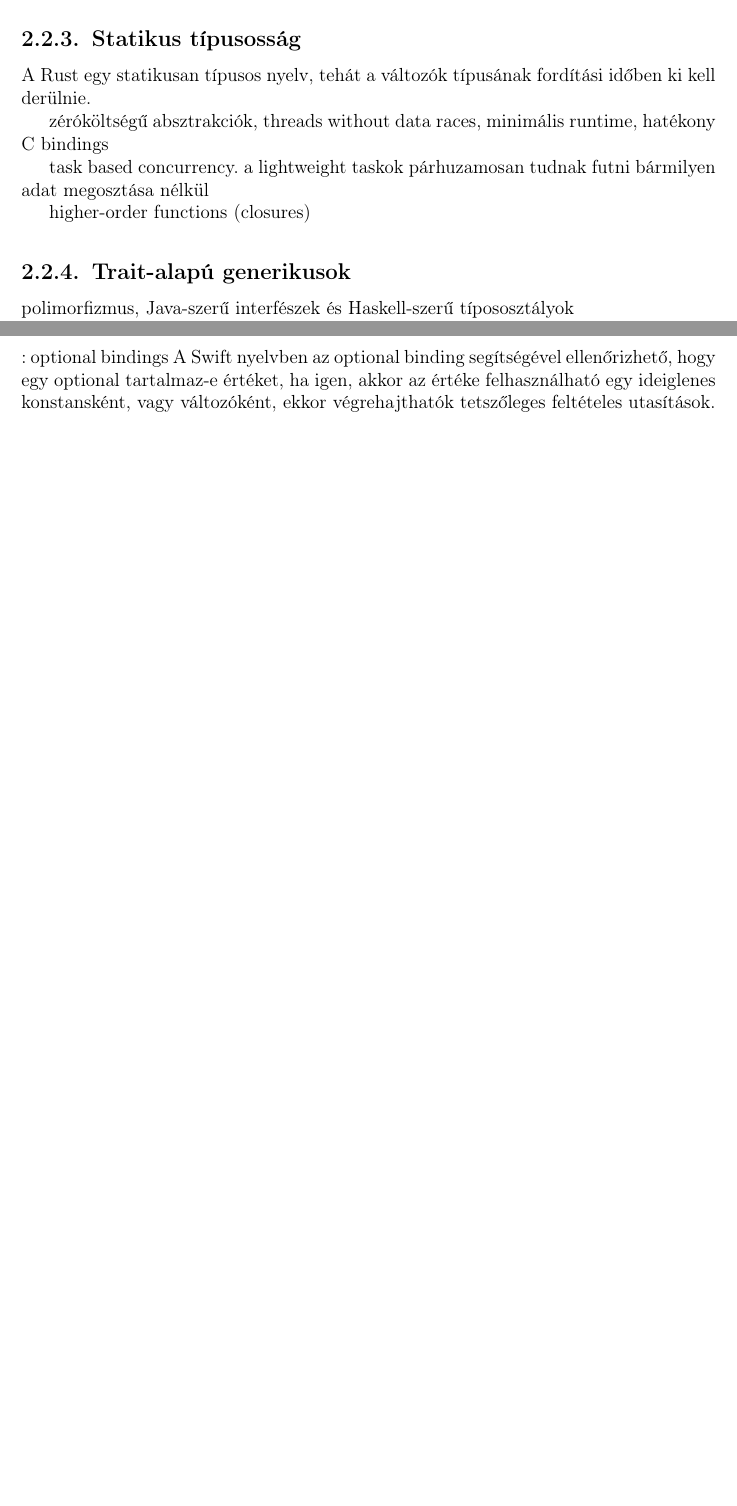
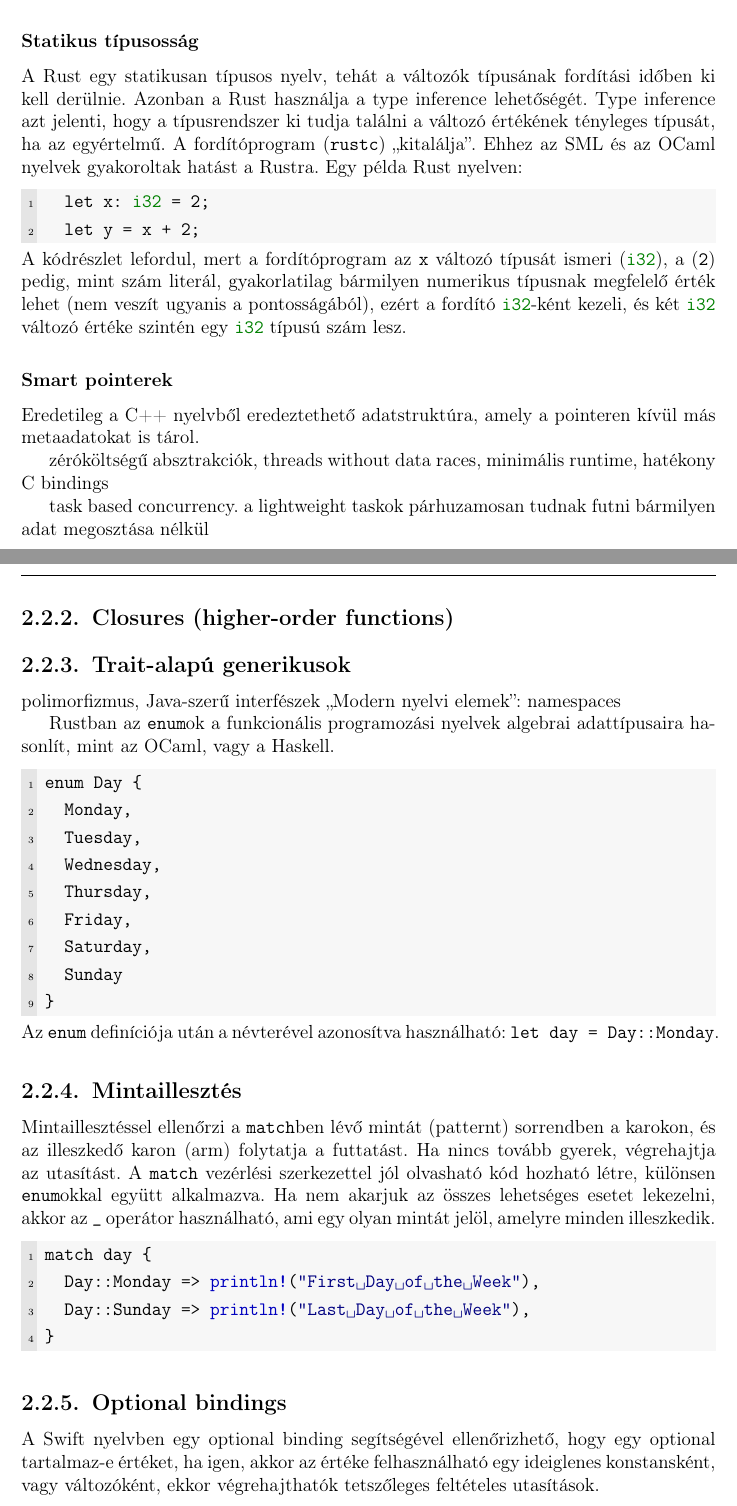
Before and after one commit to bencelaszlo/szakdolgozat-numerical-methods-rust, a LaTeX document (dolgozat/dolgozat.tex, which reads dolgozat/fejezetek/2_rust.tex): two parts of pages 11 and 12 of 42 before the commit and two parts of pages 11 and 12 of 43 after it, joined at a grey line, cut so that both start at the same text, the shorter picture padded with empty space. Compiled offline with pdfLaTeX.

Commit message:
Extend Chapter about the Rust language and its influences, use Hungarian quotation marks

```diff
--- a/dolgozat/fejezetek/2_rust.tex
+++ b/dolgozat/fejezetek/2_rust.tex
@@ -97,22 +103,52 @@ let v = "0";
 \end{lstlisting}
 Mivel gyakorlatilag egy új változó jön létre, a példa megfelel a fordító ellenőrzésén annak ellenére, hogy más típusú. A shadowing technikával létrejött új változó is természetesen immutable lesz. Összetett adatszerkezetek esetén nem javasolt a használata az általa okozott teljesítmény-csökkenés miatt.
 
-% TODO: A fejezet további részét még rendbe kell szedni!
+\subsubsection{Statikus típusosság}
+A Rust egy statikusan típusos nyelv, tehát a változók típusának fordítási időben ki kell derülnie. Azonban a Rust használja a type inference lehetőségét. Type inference azt jelenti, hogy a típusrendszer ki tudja találni a változó értékének tényleges típusát, ha az egyértelmű. A fordítóprogram (\lstinline{rustc}) „kitalálja”. Ehhez az SML és az OCaml nyelvek gyakoroltak hatást a Rustra. Egy példa Rust nyelven:
+\begin{lstlisting}[language=Rust, style=boxed]
+  let x: i32 = 2;
+  let y = x + 2;
+\end{lstlisting}
+A kódrészlet lefordul, mert a fordítóprogram az \lstinline{x} változó típusát ismeri (\lstinline{i32}), a (\lstinline{2}) pedig, mint szám literál, gyakorlatilag bármilyen numerikus típusnak megfelelő érték lehet (nem veszít ugyanis a pontosságából), ezért a fordító \lstinline{i32}-ként kezeli, és két \lstinline{i32} változó értéke szintén egy \lstinline{i32} típusú szám lesz.
+%https://ocaml.org/learn/tutorials/basics.html#Type-inference
+%https://smlnj.org/doc/Conversion/types.html
 
-\subsection{Statikus típusosság}
-
-A Rust egy statikusan típusos nyelv, tehát a változók típusának fordítási időben ki kell derülnie.
+\subsubsection{Smart pointerek}
+Eredetileg a C++ nyelvből eredeztethető adatstruktúra, amely a pointeren kívül más metaadatokat is tárol.
+%https://doc.rust-lang.org/book/ch15-00-smart-pointers.html
 
 zéróköltségű absztrakciók, threads without data races, minimális runtime, hatékony C bindings
 
 task based concurrency. a lightweight taskok párhuzamosan tudnak futni bármilyen adat megosztása nélkül
 
-higher-order functions (closures)
+\subsection{Closures (higher-order functions)}
 
 \subsection{Trait-alapú generikusok}
 
-polimorfizmus, Java-szerű interfészek és Haskell-szerű típososztályok
+polimorfizmus, Java-szerű interfészek
+„Modern nyelvi elemek”: namespaces
 
-nincs buffer overflow
+Rustban az \lstinline{enum}ok a funkcionális programozási nyelvek algebrai adattípusaira hasonlít, mint az OCaml, vagy a Haskell.
+\begin{lstlisting}[language=Rust, style=boxed]
+enum Day {
+  Monday,
+  Tuesday,
+  Wednesday,
+  Thursday,
+  Friday,
+  Saturday,
+  Sunday
+}
+\end{lstlisting}
+Az \lstinline{enum} definíciója után a névterével azonosítva használható: \lstinline{let day = Day::Monday}.
+% https://doc.rust-lang.org/book/ch06-00-enums.html
+%https://wiki.haskell.org/Algebraic_data_type
 
-"Modern nyelvi elemek": namespaces, destructors, Unicode, type infrence, disjoint unions.
+\subsection{Mintaillesztés}
+Mintaillesztéssel ellenőrzi a \lstinline{match}ben lévő mintát (patternt) sorrendben a karokon, és az illeszkedő karon (arm) folytatja a futtatást. Ha nincs tovább gyerek, végrehajtja az utasítást. A \lstinline{match} vezérlési szerkezettel jól olvasható kód hozható létre, különsen \lstinline{enum}okkal együtt alkalmazva. Ha nem akarjuk az összes lehetséges esetet lekezelni, akkor az \lstinline{_} operátor használható, ami egy olyan mintát jelöl, amelyre minden illeszkedik.
+\begin{lstlisting}[language=Rust, style=boxed]
+match day {
+  Day::Monday => println!("First Day of the Week"),
+  Day::Sunday => println!("Last Day of the Week"),
+}
+\end{lstlisting}
@@ -141,5 +158,5 @@ Resource acquisition is initialization (más néven Scope-Based Resource Managem
-\subsection{Swift}: optional bindings
-A Swift nyelvben az optional binding segítségével ellenőrizhető, hogy egy optional tartalmaz-e értéket, ha igen, akkor az értéke felhasználható egy ideiglenes konstansként, vagy változóként, ekkor végrehajthatók tetszőleges feltételes utasítások. %(https://docs.swift.org/swift-book/LanguageGuide/TheBasics.html)
+\subsection{Optional bindings}
+A Swift nyelvben egy optional binding segítségével ellenőrizhető, hogy egy optional tartalmaz-e értéket, ha igen, akkor az értéke felhasználható egy ideiglenes konstansként, vagy változóként, ekkor végrehajthatók tetszőleges feltételes utasítások. %(https://docs.swift.org/swift-book/LanguageGuide/TheBasics.html)
 \begin{lstlisting}[language=Swift]
   if let constantName = someOptional {
     statements
```
Also changed, not shown: dolgozat/fejezetek/2_rust.tex (67 more changed lines).
